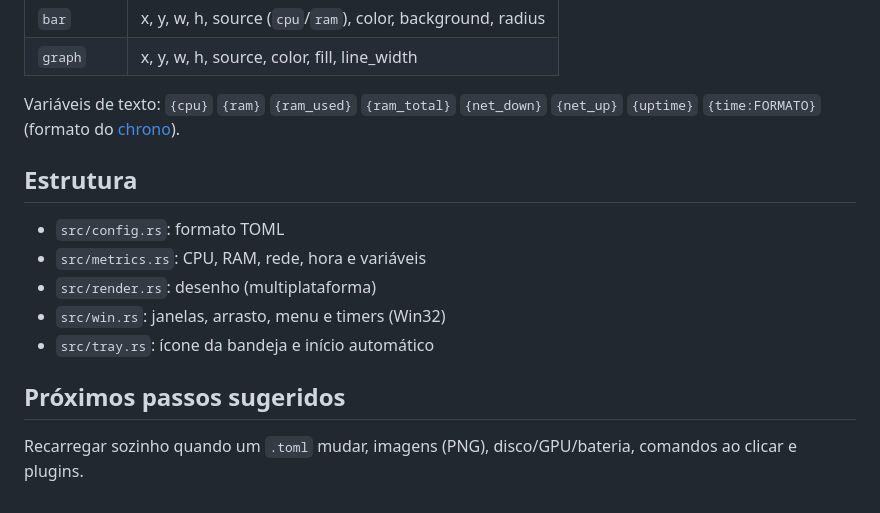
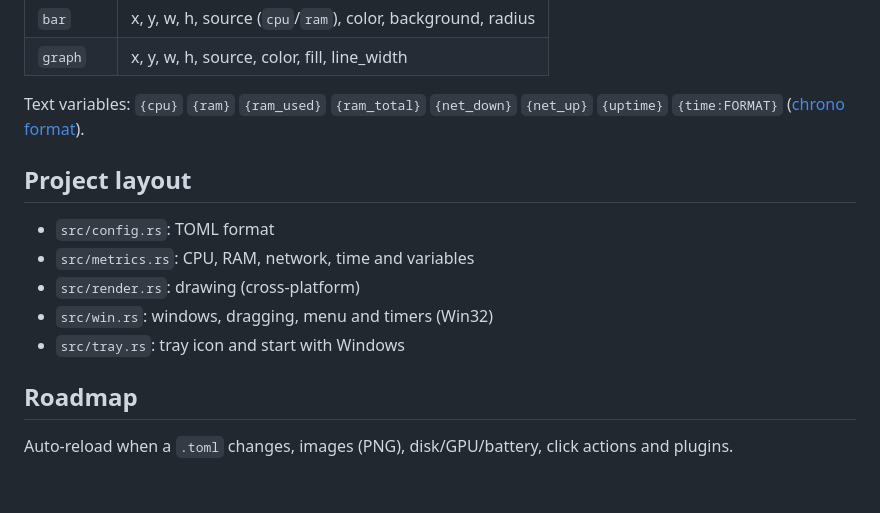
Before and after one commit to JoaoVictorCoder/Breezedesk, a Markdown page: README.md, the part around one of its changes. GitHub-like rendering.

```diff
--- a/README.md
+++ b/README.md
@@ -60,14 +61,14 @@ text = "CPU {cpu}% — {time:%H:%M:%S}"
 | `bar`   | x, y, w, h, source (`cpu`/`ram`), color, background, radius |
 | `graph` | x, y, w, h, source, color, fill, line_width |
 
-Variáveis de texto: `{cpu}` `{ram}` `{ram_used}` `{ram_total}` `{net_down}` `{net_up}` `{uptime}` `{time:FORMATO}` (formato do [chrono](https://docs.rs/chrono/latest/chrono/format/strftime/)).
+Text variables: `{cpu}` `{ram}` `{ram_used}` `{ram_total}` `{net_down}` `{net_up}` `{uptime}` `{time:FORMAT}` ([chrono format](https://docs.rs/chrono/latest/chrono/format/strftime/)).
 
-## Estrutura
-- `src/config.rs`: formato TOML
-- `src/metrics.rs`: CPU, RAM, rede, hora e variáveis
-- `src/render.rs`: desenho (multiplataforma)
-- `src/win.rs`: janelas, arrasto, menu e timers (Win32)
-- `src/tray.rs`: ícone da bandeja e início automático
+## Project layout
+- `src/config.rs`: TOML format
+- `src/metrics.rs`: CPU, RAM, network, time and variables
+- `src/render.rs`: drawing (cross-platform)
+- `src/win.rs`: windows, dragging, menu and timers (Win32)
+- `src/tray.rs`: tray icon and start with Windows
 
-## Próximos passos sugeridos
-Recarregar sozinho quando um `.toml` mudar, imagens (PNG), disco/GPU/bateria, comandos ao clicar e plugins.
+## Roadmap
+Auto-reload when a `.toml` changes, images (PNG), disk/GPU/battery, click actions and plugins.
```
Also changed, not shown: other parts of README.md (+24 -23 lines), CHANGELOG.md (+20 -14 lines), preview.png, 12 other files.
